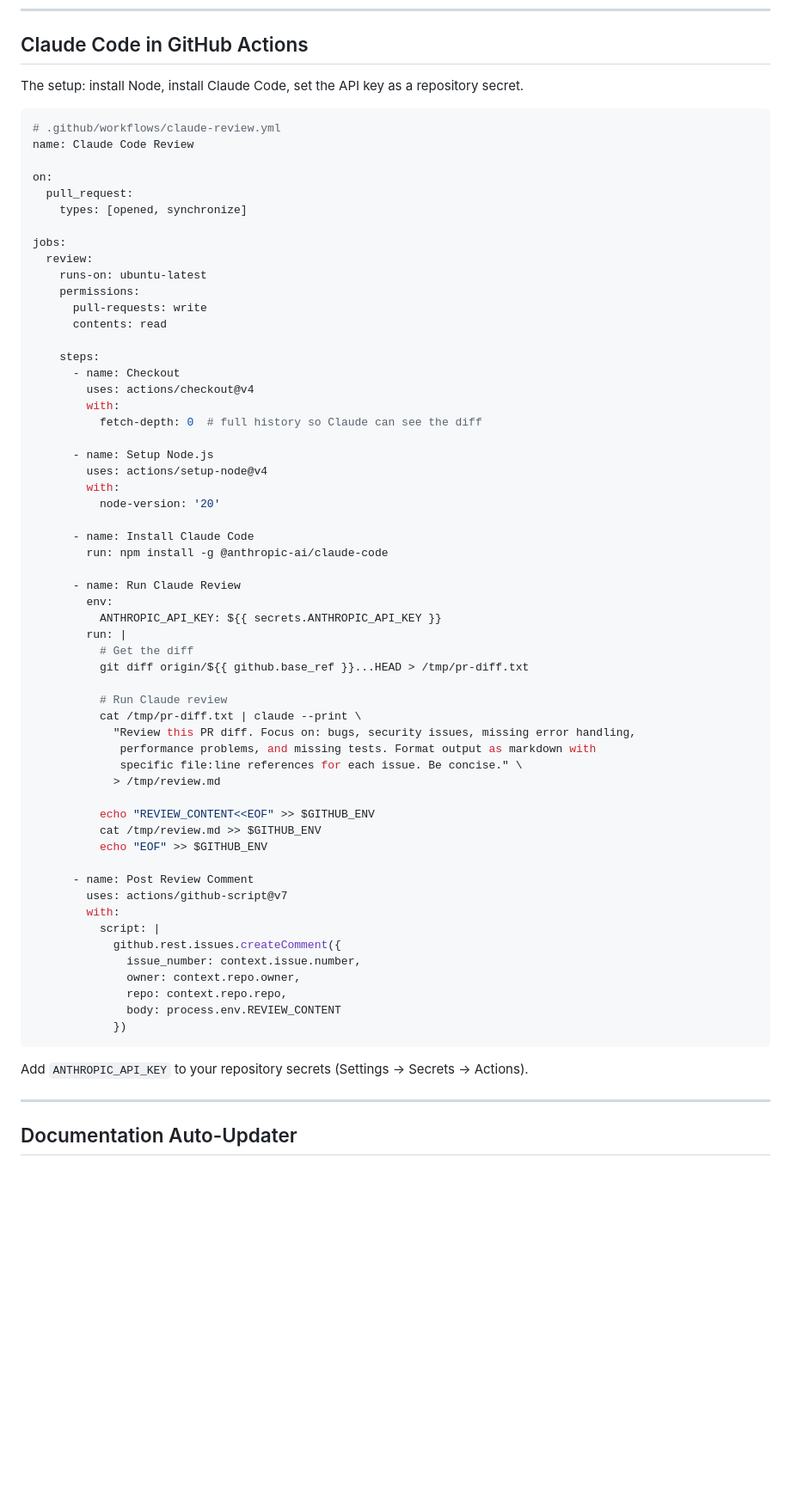
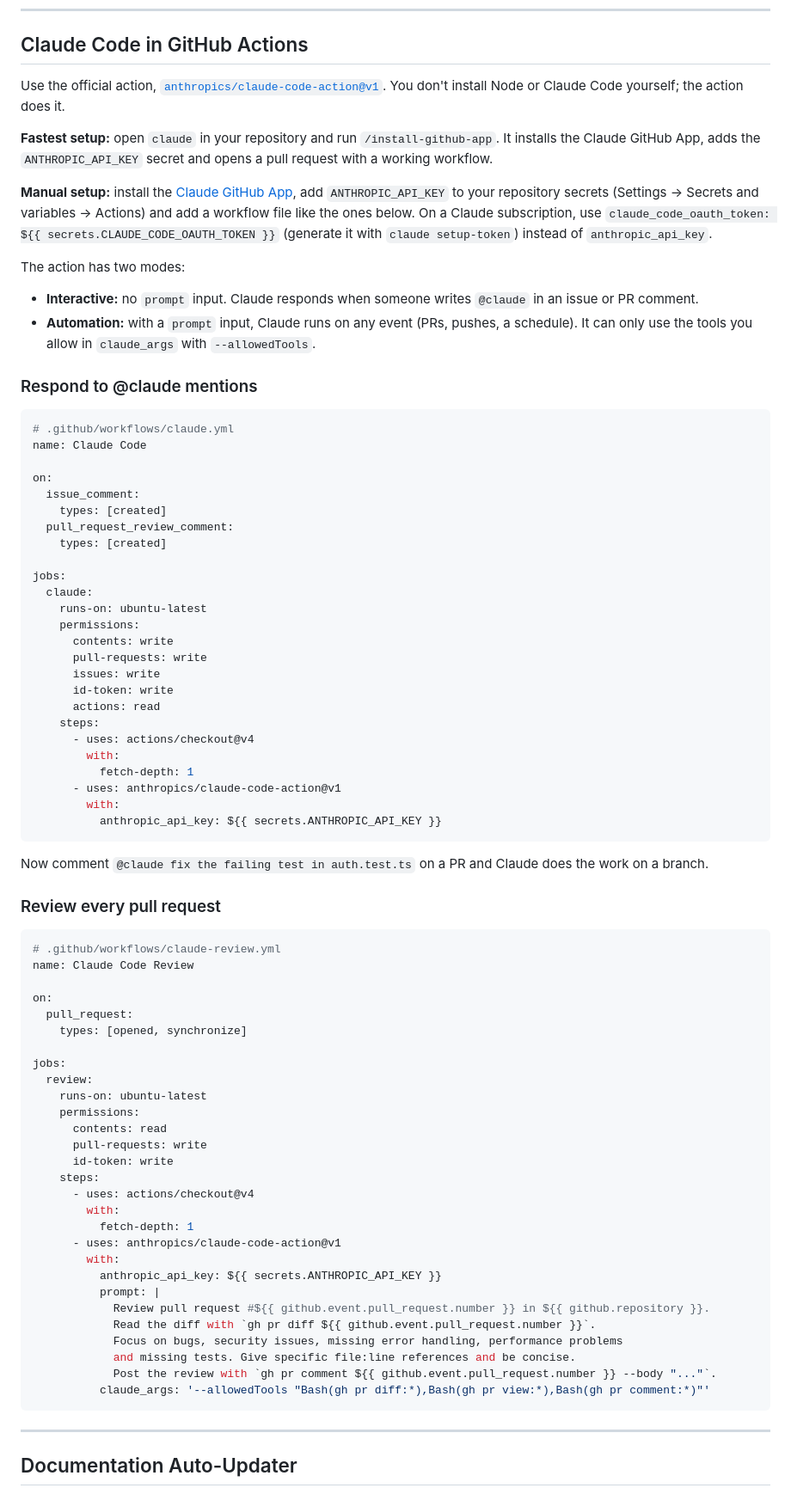
Before and after one commit to YGK13/claude-code-mastery, a Markdown page: modules/04-workflows-automation/cicd-integration.md, the part around one of its changes. Shown at 86% size. GitHub-like rendering; blank space fills up the shorter version.

````diff
--- a/modules/04-workflows-automation/cicd-integration.md
+++ b/modules/04-workflows-automation/cicd-integration.md
@@ -6,7 +6,49 @@ Claude Code can run in GitHub Actions, giving you an AI code reviewer, automated
 
 ## Claude Code in GitHub Actions
 
-The setup: install Node, install Claude Code, set the API key as a repository secret.
+Use the official action, [`anthropics/claude-code-action@v1`](https://github.com/anthropics/claude-code-action). You don't install Node or Claude Code yourself; the action does it.
+
+**Fastest setup:** open `claude` in your repository and run `/install-github-app`. It installs the Claude GitHub App, adds the `ANTHROPIC_API_KEY` secret and opens a pull request with a working workflow.
+
+**Manual setup:** install the [Claude GitHub App](https://github.com/apps/claude), add `ANTHROPIC_API_KEY` to your repository secrets (Settings → Secrets and variables → Actions) and add a workflow file like the ones below. On a Claude subscription, use `claude_code_oauth_token: ${{ secrets.CLAUDE_CODE_OAUTH_TOKEN }}` (generate it with `claude setup-token`) instead of `anthropic_api_key`.
+
+The action has two modes:
+- **Interactive:** no `prompt` input. Claude responds when someone writes `@claude` in an issue or PR comment.
+- **Automation:** with a `prompt` input, Claude runs on any event (PRs, pushes, a schedule). It can only use the tools you allow in `claude_args` with `--allowedTools`.
+
+### Respond to @claude mentions
+
+```yaml
+# .github/workflows/claude.yml
+name: Claude Code
+
+on:
+  issue_comment:
+    types: [created]
+  pull_request_review_comment:
+    types: [created]
+
+jobs:
+  claude:
+    runs-on: ubuntu-latest
+    permissions:
+      contents: write
+      pull-requests: write
+      issues: write
+      id-token: write
+      actions: read
+    steps:
+      - uses: actions/checkout@v4
+        with:
+          fetch-depth: 1
+      - uses: anthropics/claude-code-action@v1
+        with:
+          anthropic_api_key: ${{ secrets.ANTHROPIC_API_KEY }}
+```
+
+Now comment `@claude fix the failing test in auth.test.ts` on a PR and Claude does the work on a branch.
+
+### Review every pull request
 
 ```yaml
 # .github/workflows/claude-review.yml
@@ -20,54 +62,24 @@ jobs:
   review:
     runs-on: ubuntu-latest
     permissions:
+      contents: read
       pull-requests: write
-      contents: read
-
+      id-token: write
     steps:
-      - name: Checkout
-        uses: actions/checkout@v4
+      - uses: actions/checkout@v4
         with:
-          fetch-depth: 0  # full history so Claude can see the diff
-
-      - name: Setup Node.js
-        uses: actions/setup-node@v4
+          fetch-depth: 1
+      - uses: anthropics/claude-code-action@v1
         with:
-          node-version: '20'
-
-      - name: Install Claude Code
-        run: npm install -g @anthropic-ai/claude-code
-
-      - name: Run Claude Review
-        env:
-          ANTHROPIC_API_KEY: ${{ secrets.ANTHROPIC_API_KEY }}
-        run: |
-          # Get the diff
-          git diff origin/${{ github.base_ref }}...HEAD > /tmp/pr-diff.txt
-
-          # Run Claude review
-          cat /tmp/pr-diff.txt | claude --print \
-            "Review this PR diff. Focus on: bugs, security issues, missing error handling,
-             performance problems, and missing tests. Format output as markdown with
-             specific file:line references for each issue. Be concise." \
-            > /tmp/review.md
-
-          echo "REVIEW_CONTENT<<EOF" >> $GITHUB_ENV
-          cat /tmp/review.md >> $GITHUB_ENV
-          echo "EOF" >> $GITHUB_ENV
-
-      - name: Post Review Comment
-        uses: actions/github-script@v7
-        with:
-          script: |
-            github.rest.issues.createComment({
-              issue_number: context.issue.number,
-              owner: context.repo.owner,
-              repo: context.repo.repo,
-              body: process.env.REVIEW_CONTENT
-            })
+          anthropic_api_key: ${{ secrets.ANTHROPIC_API_KEY }}
+          prompt: |
+            Review pull request #${{ github.event.pull_request.number }} in ${{ github.repository }}.
+            Read the diff with `gh pr diff ${{ github.event.pull_request.number }}`.
+            Focus on bugs, security issues, missing error handling, performance problems
+            and missing tests. Give specific file:line references and be concise.
+            Post the review with `gh pr comment ${{ github.event.pull_request.number }} --body "..."`.
+          claude_args: '--allowedTools "Bash(gh pr diff:*),Bash(gh pr view:*),Bash(gh pr comment:*)"'
 ```
-
-Add `ANTHROPIC_API_KEY` to your repository secrets (Settings → Secrets → Actions).
 
 ---
 
````
Also changed, not shown: other parts of modules/04-workflows-automation/cicd-integration.md (+53 -64 lines), 1 other file.
